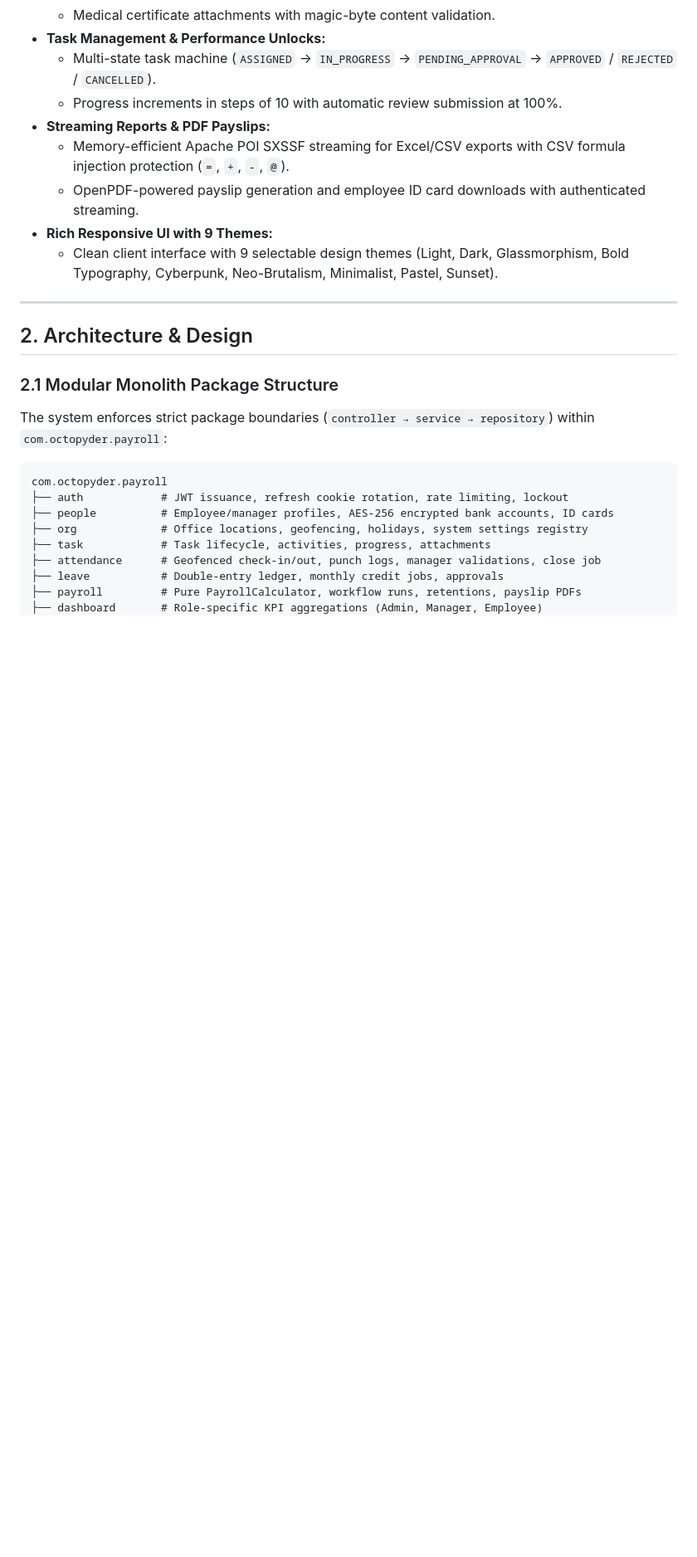
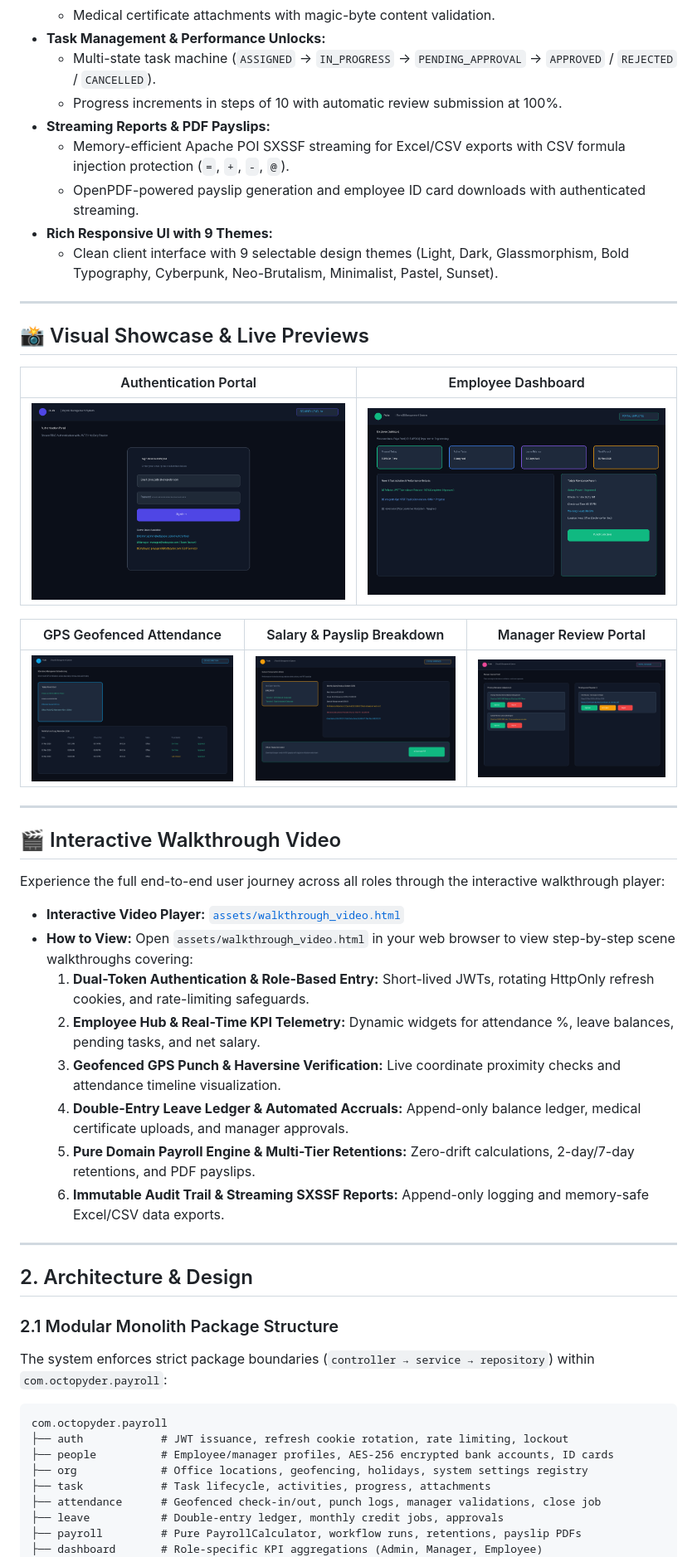
Before and after one commit to Souvikkundu0901/Puks---Payroll-Management-System, a Markdown page: README.md, the part around one of its changes. Shown at 83% size. Rendered like a GitHub page; pictures changed too: assets/screenshots/01-login-portal.png (added), assets/screenshots/02-employee-dashboard.png (added), assets/screenshots/03-attendance-geofence.png (added); blank space fills up the shorter version.

```diff
--- a/README.md
+++ b/README.md
@@ -37,6 +37,32 @@ A production-grade, modular monolith cloud payroll and workforce management plat
   - OpenPDF-powered payslip generation and employee ID card downloads with authenticated streaming.
 - **Rich Responsive UI with 9 Themes:**
   - Clean client interface with 9 selectable design themes (Light, Dark, Glassmorphism, Bold Typography, Cyberpunk, Neo-Brutalism, Minimalist, Pastel, Sunset).
+
+---
+
+## 📸 Visual Showcase & Live Previews
+
+| Authentication Portal | Employee Dashboard |
+| :---: | :---: |
+| ![Login Portal](assets/screenshots/01-login-portal.png) | ![Employee Dashboard](assets/screenshots/02-employee-dashboard.png) |
+
+| GPS Geofenced Attendance | Salary & Payslip Breakdown | Manager Review Portal |
+| :---: | :---: | :---: |
+| ![Attendance](assets/screenshots/03-attendance-geofence.png) | ![Salary](assets/screenshots/04-salary-payslip.png) | ![Manager Portal](assets/screenshots/05-manager-portal.png) |
+
+---
+
+## 🎬 Interactive Walkthrough Video
+
+Experience the full end-to-end user journey across all roles through the interactive walkthrough player:
+- **Interactive Video Player:** [`assets/walkthrough_video.html`](assets/walkthrough_video.html)
+- **How to View:** Open `assets/walkthrough_video.html` in your web browser to view step-by-step scene walkthroughs covering:
+  1. **Dual-Token Authentication & Role-Based Entry:** Short-lived JWTs, rotating HttpOnly refresh cookies, and rate-limiting safeguards.
+  2. **Employee Hub & Real-Time KPI Telemetry:** Dynamic widgets for attendance %, leave balances, pending tasks, and net salary.
+  3. **Geofenced GPS Punch & Haversine Verification:** Live coordinate proximity checks and attendance timeline visualization.
+  4. **Double-Entry Leave Ledger & Automated Accruals:** Append-only balance ledger, medical certificate uploads, and manager approvals.
+  5. **Pure Domain Payroll Engine & Multi-Tier Retentions:** Zero-drift calculations, 2-day/7-day retentions, and PDF payslips.
+  6. **Immutable Audit Trail & Streaming SXSSF Reports:** Append-only logging and memory-safe Excel/CSV data exports.
 
 ---
 
```
Also changed, not shown: other parts of README.md (+6 -0 lines), 2 other files.
